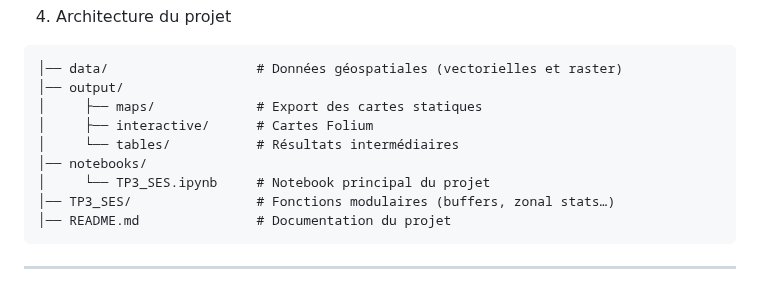
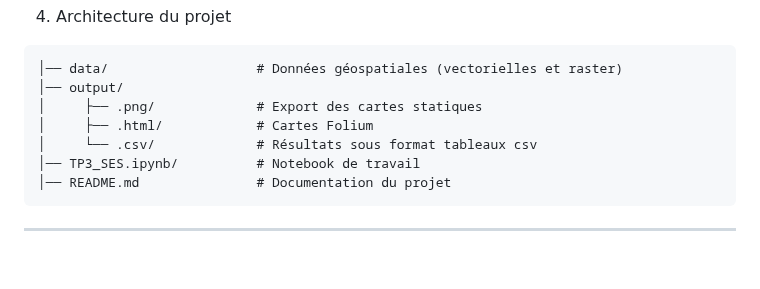
Before and after one commit to Abson-dev/Statistique-Exploratoire-Spatiale-2025-2026, a Markdown page: 02_TP_Equipes/TP3_DIOP_NKWA_SECK_SOCE_ISE1CL_2025/README.md, the part around the change. GitHub-like rendering; blank space fills up the shorter version.

Commit message:
Update README with project overview and methodology

````diff
--- a/02_TP_Equipes/TP3_DIOP_NKWA_SECK_SOCE_ISE1CL_2025/README.md
+++ b/02_TP_Equipes/TP3_DIOP_NKWA_SECK_SOCE_ISE1CL_2025/README.md
@@ -155,12 +155,10 @@ Deux types de visualisations ont été produits :
 ```
 │── data/                   # Données géospatiales (vectorielles et raster)
 │── output/
-│     ├── maps/             # Export des cartes statiques
-│     ├── interactive/      # Cartes Folium
-│     └── tables/           # Résultats intermédiaires
-│── notebooks/
-│     └── TP3_SES.ipynb     # Notebook principal du projet
-│── TP3_SES/                # Fonctions modulaires (buffers, zonal stats…)
+│     ├── .png/             # Export des cartes statiques
+│     ├── .html/            # Cartes Folium
+│     └── .csv/             # Résultats sous format tableaux csv
+│── TP3_SES.ipynb/          # Notebook de travail
 │── README.md               # Documentation du projet
 ```
 
````
